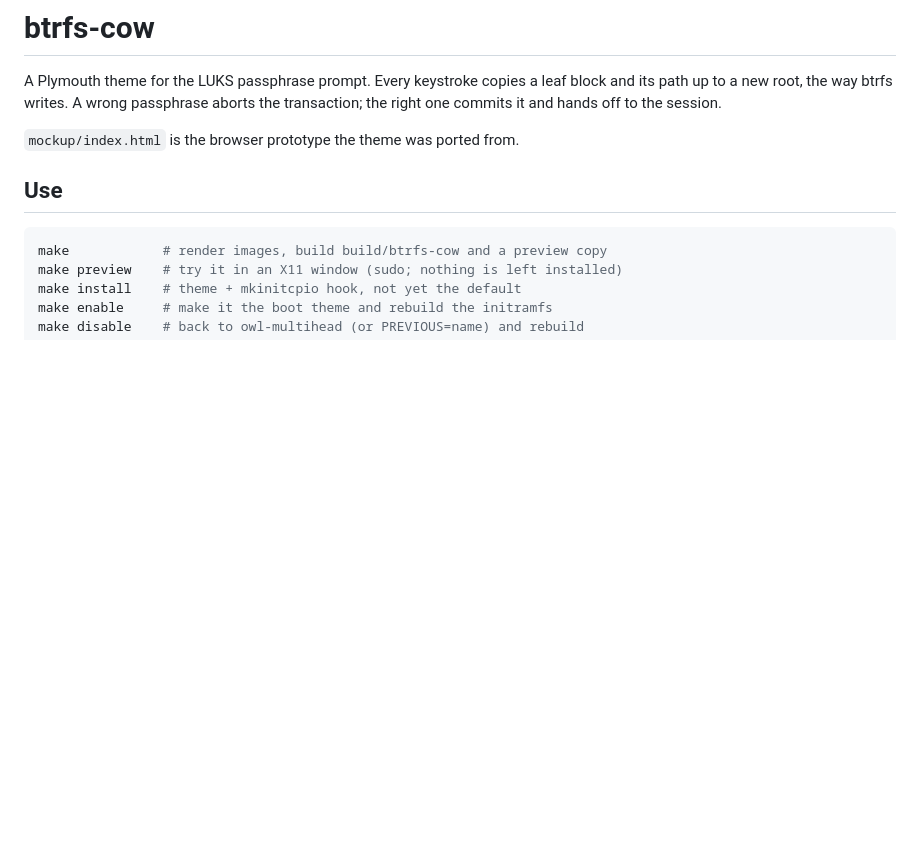
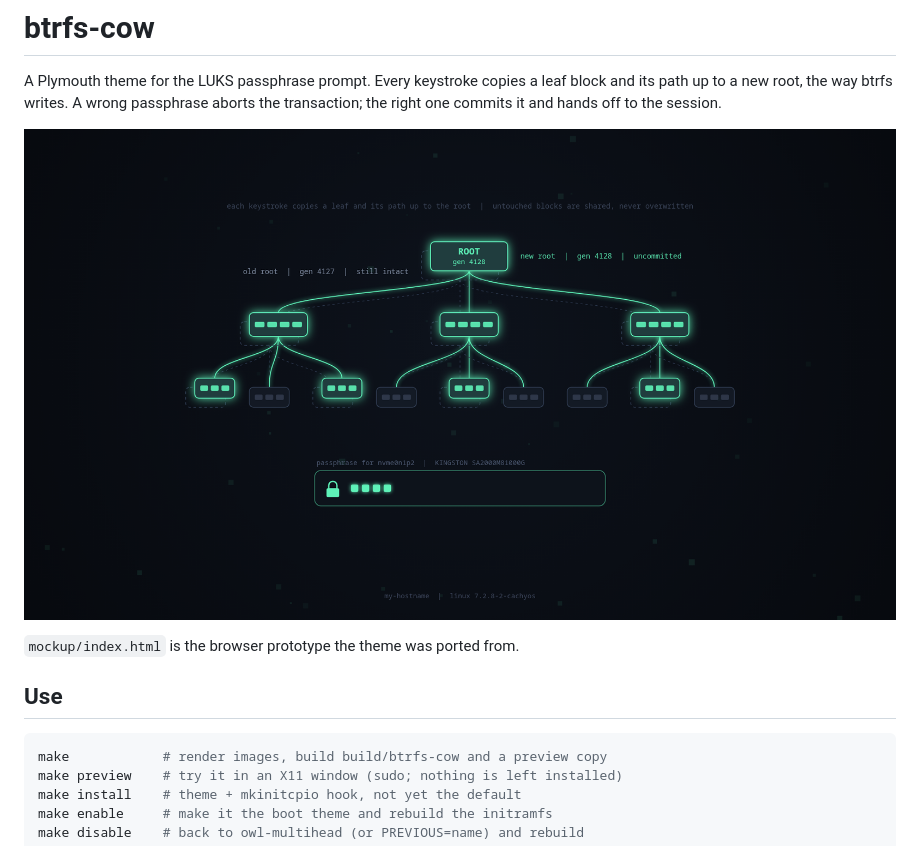
Before and after one commit to seifertd/doug-login-theme, a Markdown page: README.md, the part around the change. GitHub-like rendering; pictures changed too: docs/screenshot.png (added); blank space fills up the shorter version.

Commit message:
Add a screenshot to the README
Rendered from mockup/index.html in headless Chrome after four keystrokes.

Co-Authored-By: Claude Opus 5.5 <noreply@anthropic.com>

```diff
--- a/README.md
+++ b/README.md
@@ -3,6 +3,8 @@
 A Plymouth theme for the LUKS passphrase prompt. Every keystroke copies a leaf
 block and its path up to a new root, the way btrfs writes. A wrong passphrase
 aborts the transaction; the right one commits it and hands off to the session.
+
+![btrfs-cow after four keystrokes: the copied path glows up to a new, uncommitted root](docs/screenshot.png)
 
 `mockup/index.html` is the browser prototype the theme was ported from.
 
```
